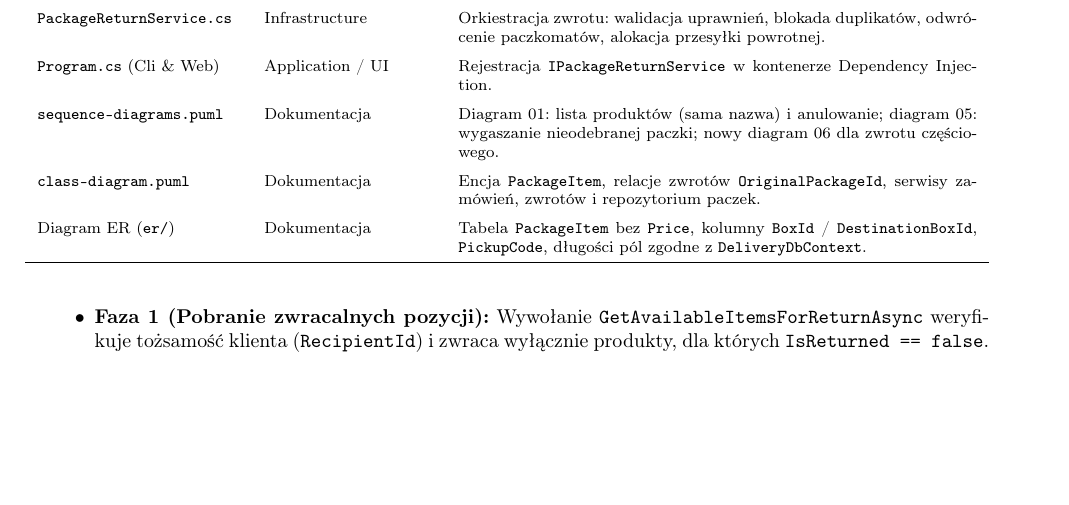
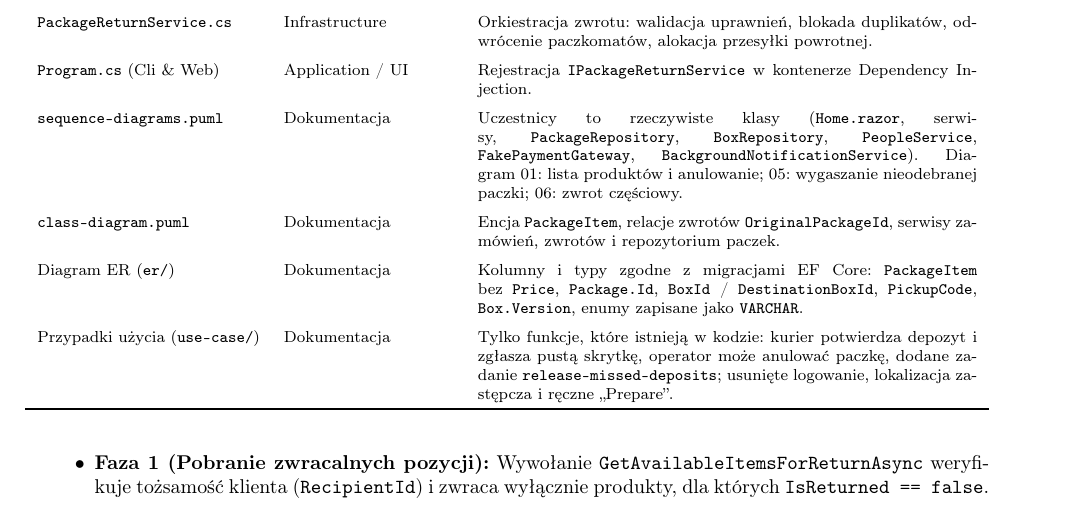
Before and after one commit to AGH-ISI-projects/package-management, a LaTeX document (krzycha/docs/nowe/dokumentacja_zmian.tex): part of page 2 of 3, cut so that both start at the same text, the shorter picture padded with empty space. Compiled offline with pdfLaTeX.

Commit message:
Diagramy w docs/nowe: tylko klasy i metody istniejące w kodzie
- sekwencje 01-06: uczestnicy to prawdziwe klasy (Home.razor, serwisy,
  PackageRepository, BoxRepository, PeopleService, FakePaymentGateway,
  BackgroundNotificationService), wywołania i komunikaty jak w kodzie
- ER: Package.Id, enumy jako VARCHAR, Box.Version, DepositDeadline NOT NULL
- przypadki użycia: Courier/Operator/Automated odtworzone (.drawio + PNG),
  Customer bez logowania; źródła dodane do repo
- dokumentacja_zmian.tex/pdf: opis zmian w diagramach

Co-Authored-By: Claude Opus 5.5 <noreply@anthropic.com>
Claude-Session: https://claude.ai/code/session_01BWmn8Z4rZeAeVeLHUSb9wH

```diff
--- a/krzycha/docs/nowe/dokumentacja_zmian.tex
+++ b/krzycha/docs/nowe/dokumentacja_zmian.tex
@@ -100,11 +100,13 @@ W toku analizy inżynierskiej zrezygnowano ze sztucznego podejścia opartego o o
 \addlinespace
 \texttt{Program.cs} (Cli \& Web) & Application / UI & Rejestracja \texttt{IPackageReturnService} w kontenerze Dependency Injection. \\
 \addlinespace
-\texttt{sequence-diagrams.puml} & Dokumentacja & Diagram 01: lista produktów (sama nazwa) i anulowanie; diagram 05: wygaszanie nieodebranej paczki; nowy diagram 06 dla zwrotu częściowego. \\
+\texttt{sequence-diagrams.puml} & Dokumentacja & Uczestnicy to rzeczywiste klasy (\texttt{Home.razor}, serwisy, \texttt{PackageRepository}, \texttt{BoxRepository}, \texttt{PeopleService}, \texttt{FakePaymentGateway}, \texttt{BackgroundNotificationService}). Diagram 01: lista produktów i anulowanie; 05: wygaszanie nieodebranej paczki; 06: zwrot częściowy. \\
 \addlinespace
 \texttt{class-diagram.puml} & Dokumentacja & Encja \texttt{PackageItem}, relacje zwrotów \texttt{OriginalPackageId}, serwisy zamówień, zwrotów i repozytorium paczek. \\
 \addlinespace
-Diagram ER (\texttt{er/}) & Dokumentacja & Tabela \texttt{PackageItem} bez \texttt{Price}, kolumny \texttt{BoxId} / \texttt{DestinationBoxId}, \texttt{PickupCode}, długości pól zgodne z \texttt{DeliveryDbContext}. \\
+Diagram ER (\texttt{er/}) & Dokumentacja & Kolumny i typy zgodne z migracjami EF Core: \texttt{PackageItem} bez \texttt{Price}, \texttt{Package.Id}, \texttt{BoxId} / \texttt{DestinationBoxId}, \texttt{PickupCode}, \texttt{Box.Version}, enumy zapisane jako \texttt{VARCHAR}. \\
+\addlinespace
+Przypadki użycia (\texttt{use-case/}) & Dokumentacja & Tylko funkcje, które istnieją w kodzie: kurier potwierdza depozyt i zgłasza pustą skrytkę, operator może anulować paczkę, dodane zadanie \texttt{release-missed-deposits}; usunięte logowanie, lokalizacja zastępcza i ręczne ,,Prepare''. \\
 \bottomrule
 \end{tabularx}
 \end{table}
```
Also changed, not shown: krzycha/docs/nowe/dokumentacja_zmian.pdf, krzycha/docs/nowe/er/IO - diagram ER - rozszerzony-2.png, krzycha/docs/nowe/sekwencje/01-order-and-payment.png, krzycha/docs/nowe/sekwencje/02-deposit-confirmation.png, krzycha/docs/nowe/sekwencje/03-operator-accept-reject.png, krzycha/docs/nowe/sekwencje/04-courier-pickup-delivery.png, krzycha/docs/nowe/sekwencje/05-customer-collect-and-rate.png, krzycha/docs/nowe/sekwencje/06-return-process.png, krzycha/docs/nowe/use-case/Automated-system-functions.png, krzycha/docs/nowe/use-case/Courier.png, krzycha/docs/nowe/use-case/Customer.png, krzycha/docs/nowe/use-case/Operator.png, 8 other files.
